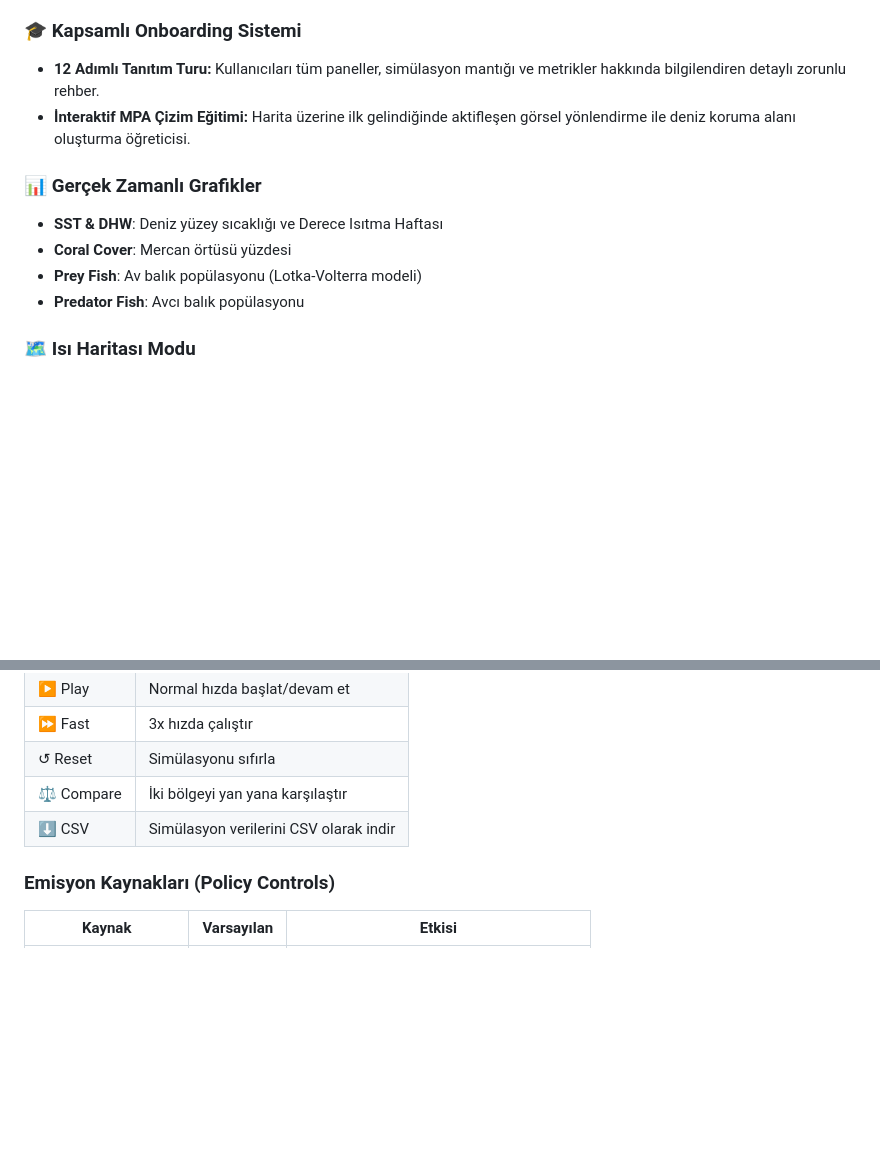
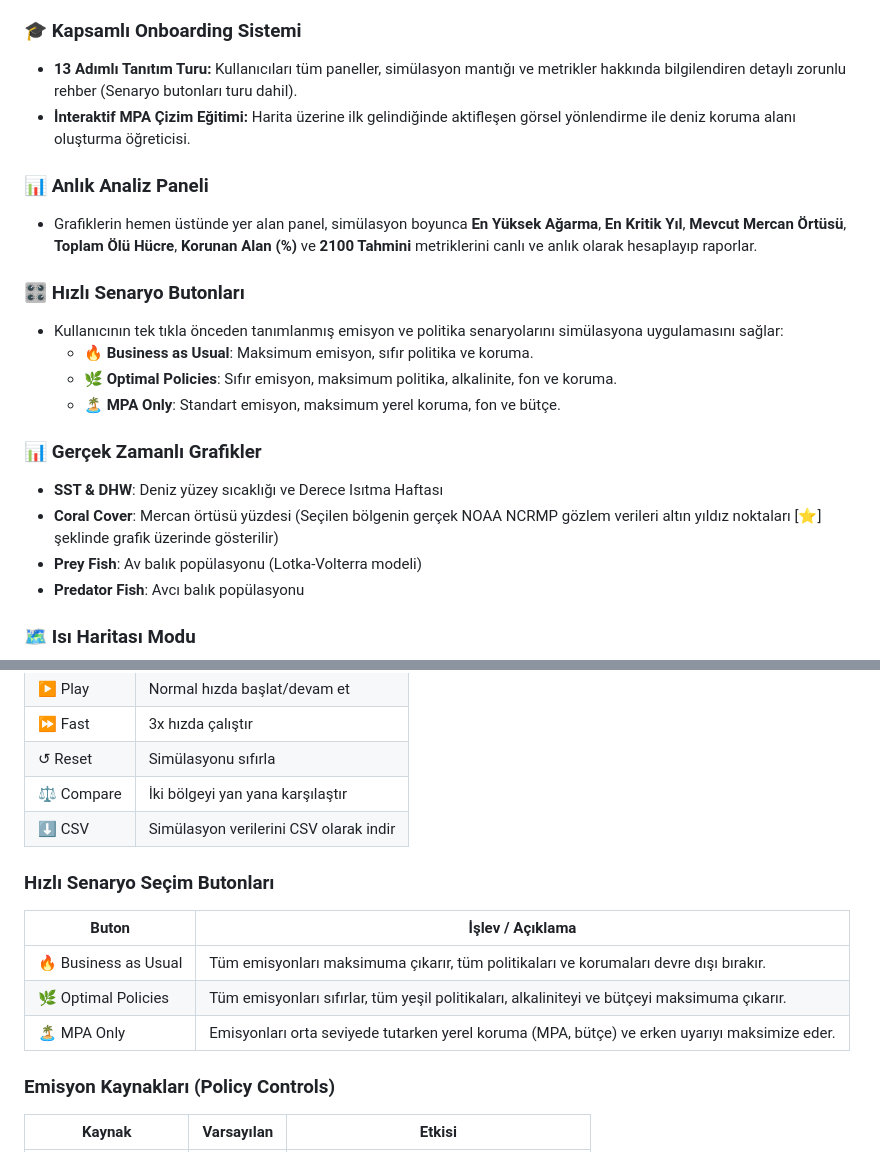
Before and after one commit to tugbatuanakaygisiz-web/coral_simulation, a Markdown page: README.md, 2 parts joined by grey strips. GitHub-like rendering; blank space fills up the shorter version.

```diff
--- a/README.md
+++ b/README.md
@@ -45,12 +45,21 @@ Bu simülasyon, **NOAA NCRMP** ve **NOAA NCEI** veri setlerinden beslenen gerçe
 - **3 okyanus akıntısı merkezi** sıcaklık dağılımını etkiler
 
 ### 🎓 Kapsamlı Onboarding Sistemi
-- **12 Adımlı Tanıtım Turu:** Kullanıcıları tüm paneller, simülasyon mantığı ve metrikler hakkında bilgilendiren detaylı zorunlu rehber.
+- **13 Adımlı Tanıtım Turu:** Kullanıcıları tüm paneller, simülasyon mantığı ve metrikler hakkında bilgilendiren detaylı zorunlu rehber (Senaryo butonları turu dahil).
 - **İnteraktif MPA Çizim Eğitimi:** Harita üzerine ilk gelindiğinde aktifleşen görsel yönlendirme ile deniz koruma alanı oluşturma öğreticisi.
+
+### 📊 Anlık Analiz Paneli
+- Grafiklerin hemen üstünde yer alan panel, simülasyon boyunca **En Yüksek Ağarma**, **En Kritik Yıl**, **Mevcut Mercan Örtüsü**, **Toplam Ölü Hücre**, **Korunan Alan (%)** ve **2100 Tahmini** metriklerini canlı ve anlık olarak hesaplayıp raporlar.
+
+### 🎛️ Hızlı Senaryo Butonları
+- Kullanıcının tek tıkla önceden tanımlanmış emisyon ve politika senaryolarını simülasyona uygulamasını sağlar:
+  - 🔥 **Business as Usual**: Maksimum emisyon, sıfır politika ve koruma.
+  - 🌿 **Optimal Policies**: Sıfır emisyon, maksimum politika, alkalinite, fon ve koruma.
+  - 🏝️ **MPA Only**: Standart emisyon, maksimum yerel koruma, fon ve bütçe.
 
 ### 📊 Gerçek Zamanlı Grafikler
 - **SST & DHW**: Deniz yüzey sıcaklığı ve Derece Isıtma Haftası
-- **Coral Cover**: Mercan örtüsü yüzdesi
+- **Coral Cover**: Mercan örtüsü yüzdesi (Seçilen bölgenin gerçek NOAA NCRMP gözlem verileri altın yıldız noktaları [⭐] şeklinde grafik üzerinde gösterilir)
 - **Prey Fish**: Av balık popülasyonu (Lotka-Volterra modeli)
 - **Predator Fish**: Avcı balık popülasyonu
 
@@ -150,6 +159,13 @@ Stres, komşu mercan kolonilerine IDW (Inverse Distance Weighting) tabanlı yay
 | ↺ Reset | Simülasyonu sıfırla |
 | ⚖ Compare | İki bölgeyi yan yana karşılaştır |
 | ⬇ CSV | Simülasyon verilerini CSV olarak indir |
+
+### Hızlı Senaryo Seçim Butonları
+| Buton | İşlev / Açıklama |
+|-------|------------------|
+| 🔥 Business as Usual | Tüm emisyonları maksimuma çıkarır, tüm politikaları ve korumaları devre dışı bırakır. |
+| 🌿 Optimal Policies | Tüm emisyonları sıfırlar, tüm yeşil politikaları, alkaliniteyi ve bütçeyi maksimuma çıkarır. |
+| 🏝️ MPA Only | Emisyonları orta seviyede tutarken yerel koruma (MPA, bütçe) ve erken uyarıyı maksimize eder. |
 
 ### Emisyon Kaynakları (Policy Controls)
 | Kaynak | Varsayılan | Etkisi |
```
Also changed, not shown: PROJECT_DOCUMENTATION.md (+46 -3 lines).
